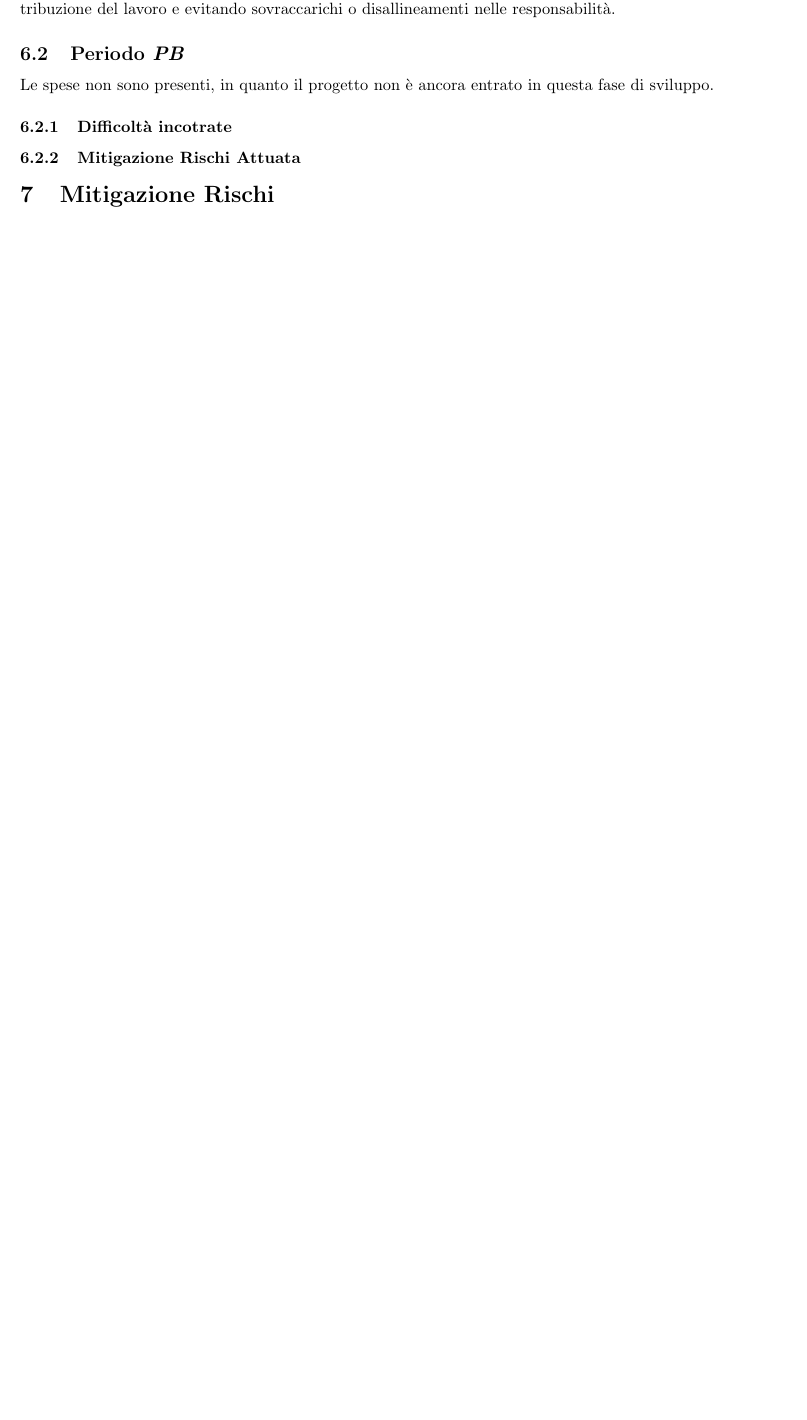
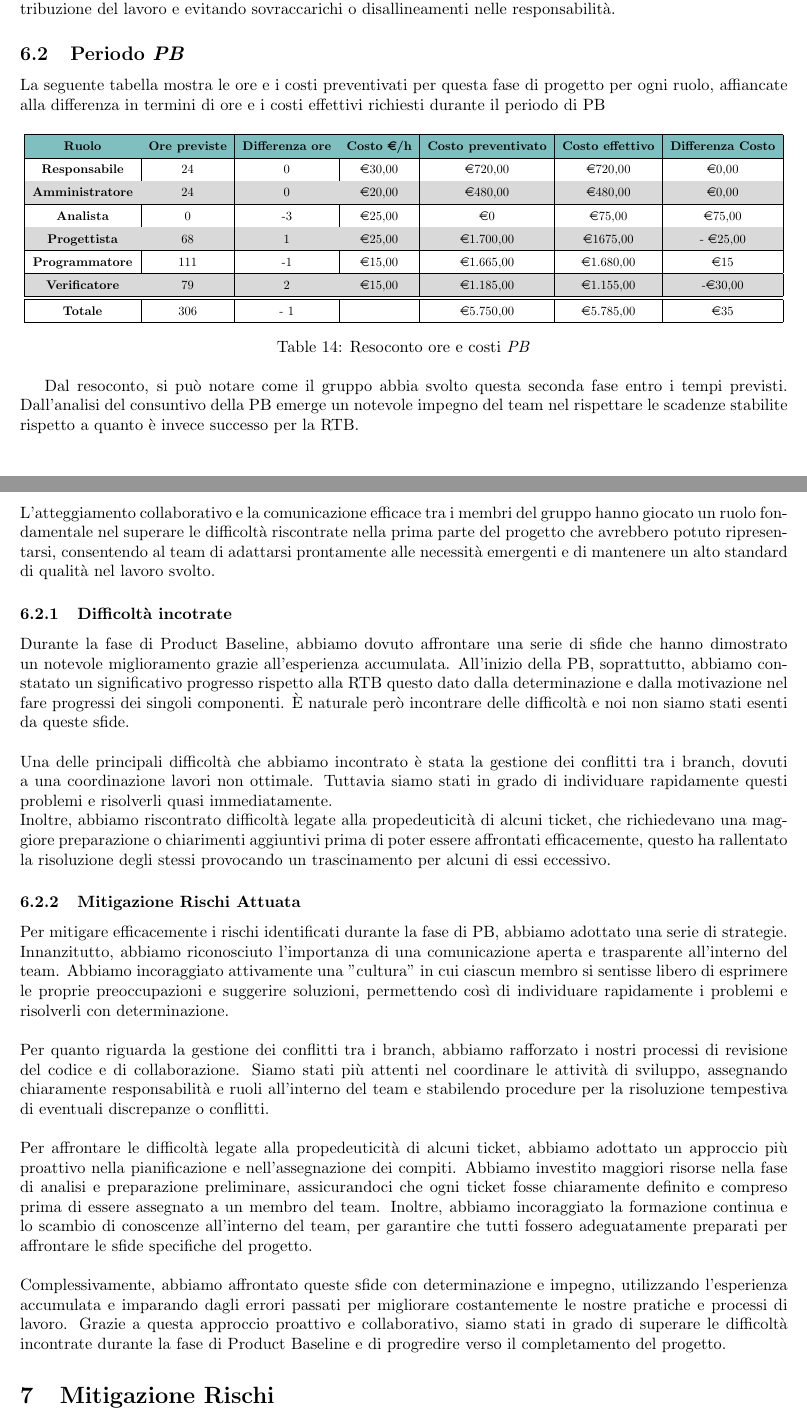
Before and after one commit to Jackpot-Coding/chatSQL, a LaTeX document (docs/src/esterni/piano_di_progetto_V1.0.4.tex): part of page 18 of 18 before the commit and two parts of pages 19 and 20 of 20 after it, the two joined at a grey line, cut so that both start at the same text, the shorter picture padded with empty space. Compiled offline with pdfLaTeX.

Commit message:
Update and rename piano_di_progetto_V1.0.3.tex to piano_di_progetto_V1.0.4.tex

```diff
--- a/docs/src/esterni/piano_di_progetto_V1.0.3.tex
+++ b/docs/src/esterni/piano_di_progetto_V1.0.4.tex
@@ -852,9 +855,44 @@ In secondo luogo, abbiamo cambiato la piattaforma di ticketing (Da Trello a Jira
 Infine sul fronte organizzativo, abbiamo rafforzato la nostra comunicazione interna e la trasparenza riguardo alle responsabilità e ai compiti assegnati. Abbiamo istituito procedure chiare e ben definite per la registrazione delle ore di lavoro, garantendo una maggiore precisione e affidabilità nei conteggi. Inoltre, abbiamo stabilito un sistema di rotazione dei ruoli più strutturato e regolamentato, permettendo una migliore distribuzione del lavoro e evitando sovraccarichi o disallineamenti nelle responsabilità.
 
   \subsection{Periodo \textit{PB}}
-    Le spese non sono presenti, in quanto il progetto non è ancora entrato in questa fase di sviluppo.
+La seguente tabella mostra le ore e i costi preventivati per questa fase di progetto per ogni ruolo, affiancate
+alla differenza in termini di ore e i costi effettivi richiesti durante il periodo di PB
+    \begin{table}[H]
+      \centering
+      \rowcolors{2}{black!15}{}
+      \resizebox{\linewidth}{!}{
+        \begin{tabular}{|c|c|c|c|c|c|c|c|}
+          \hline
+          \rowcolor{teal!50}
+          \textbf{Ruolo} & \textbf{Ore previste} & \textbf{Differenza ore} & \textbf{Costo \euro/h} & \textbf{Costo preventivato} & \textbf{Costo effettivo} & \textbf{Differenza Costo} \\ \hline
+          \textbf{Responsabile} & 24 & 0 & \euro 30,00 & \euro 720,00 & \euro 720,00 & \euro 0,00 \\ \hline
+          \textbf{Amministratore} & 24 & 0 & \euro 20,00 & \euro 480,00 & \euro 480,00 & \euro 0,00 \\ \hline
+          \textbf{Analista} & 0 & -3 & \euro 25,00 & \euro 0 & \euro 75,00 & \euro 75,00 \\ \hline
+          \textbf{Progettista} & 68 & 1 & \euro 25,00 & \euro 1.700,00 & \euro 1675,00 & - \euro 25,00 \\ \hline
+          \textbf{Programmatore} & 111 & -1 & \euro 15,00 & \euro 1.665,00 & \euro 1.680,00 & \euro 15 \\ \hline
+          \textbf{Verificatore} & 79 & 2 & \euro 15,00 & \euro 1.185,00 & \euro 1.155,00 & -\euro 30,00 \\ \hline \hline
+          % doppia linea necessaria al fine di separare la prossima riga dal resto della tabella, senza necessariamente creare una nuova tabella
+          \textbf{Totale} & 306 & - 1	&  & \euro 5.750,00 & \euro 5.785,00 & \euro 35 \\ \hline
+       \end{tabular}
+        }
+      \caption{Resoconto ore e costi \textit{PB}}
+    \end{table}
+    Dal resoconto, si può notare come il gruppo abbia svolto questa seconda fase entro i tempi previsti.
+    Dall'analisi del consuntivo della PB emerge un notevole impegno del team nel rispettare le scadenze stabilite rispetto a quanto è invece successo per la RTB. \\\\
+    L'atteggiamento collaborativo e la comunicazione efficace tra i membri del gruppo hanno giocato un ruolo fondamentale nel superare le difficoltà riscontrate nella prima parte del progetto che avrebbero potuto ripresentarsi, consentendo al team di adattarsi prontamente alle necessità emergenti e di mantenere un alto standard di qualità nel lavoro svolto.
+
     \subsubsection{Difficoltà incotrate}
+    Durante la fase di Product Baseline, abbiamo dovuto affrontare una serie di sfide che hanno dimostrato un notevole miglioramento grazie all'esperienza accumulata. All'inizio della PB, soprattutto, abbiamo constatato un significativo progresso rispetto alla RTB questo dato dalla determinazione e dalla motivazione nel fare progressi dei singoli componenti.
+    È naturale però incontrare delle difficoltà e noi non siamo stati esenti da queste sfide.\\\\
+    Una delle principali difficoltà che abbiamo incontrato è stata la gestione dei conflitti tra i branch, dovuti a una coordinazione lavori non ottimale. Tuttavia siamo stati in grado di individuare rapidamente questi problemi e risolverli quasi immediatamente.\\
+    Inoltre, abbiamo riscontrato difficoltà legate alla propedeuticità di alcuni ticket, che richiedevano una maggiore preparazione o chiarimenti aggiuntivi prima di poter essere affrontati efficacemente, questo ha rallentato la risoluzione degli stessi provocando un trascinamento per alcuni di essi eccessivo.
+
     \subsubsection{Mitigazione Rischi Attuata}
+    Per mitigare efficacemente i rischi identificati durante la fase di PB, abbiamo adottato una serie di strategie. Innanzitutto, abbiamo riconosciuto l'importanza di una comunicazione aperta e trasparente all'interno del team. Abbiamo incoraggiato attivamente una "cultura" in cui ciascun membro si sentisse libero di esprimere le proprie preoccupazioni e suggerire soluzioni, permettendo così di individuare rapidamente i problemi e risolverli con determinazione.\\\\
+    Per quanto riguarda la gestione dei conflitti tra i branch, abbiamo rafforzato i nostri processi di revisione del codice e di collaborazione. Siamo stati più attenti nel coordinare le attività di sviluppo, assegnando chiaramente responsabilità e ruoli all'interno del team e stabilendo procedure per la risoluzione tempestiva di eventuali discrepanze o conflitti.\\\\
+    Per affrontare le difficoltà legate alla propedeuticità di alcuni ticket, abbiamo adottato un approccio più proattivo nella pianificazione e nell'assegnazione dei compiti. Abbiamo investito maggiori risorse nella fase di analisi e preparazione preliminare, assicurandoci che ogni ticket fosse chiaramente definito e compreso prima di essere assegnato a un membro del team. Inoltre, abbiamo incoraggiato la formazione continua e lo scambio di conoscenze all'interno del team, per garantire che tutti fossero adeguatamente preparati per affrontare le sfide specifiche del progetto.\\\\
+    Complessivamente, abbiamo affrontato queste sfide con determinazione e impegno, utilizzando l'esperienza accumulata e imparando dagli errori passati per migliorare costantemente le nostre pratiche e processi di lavoro. Grazie a questa approccio proattivo e collaborativo, siamo stati in grado di superare le difficoltà incontrate durante la fase di Product Baseline e di progredire verso il completamento del progetto.
+
 
 \section{Mitigazione Rischi}
 
```
Also changed, not shown: docs/src/esterni/piano_di_progetto_V1.0.4.tex (29 more changed lines).
